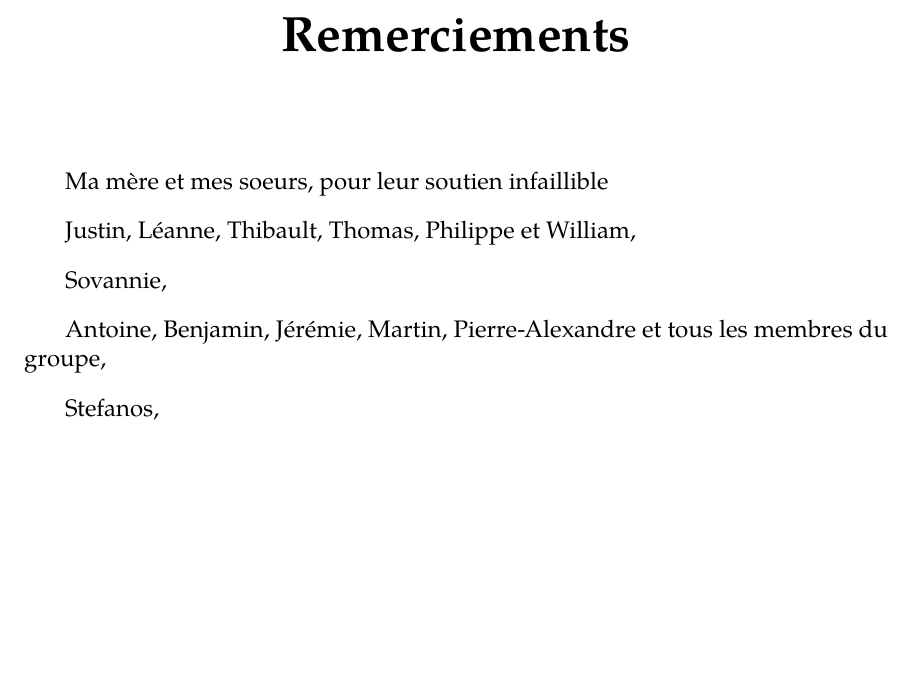
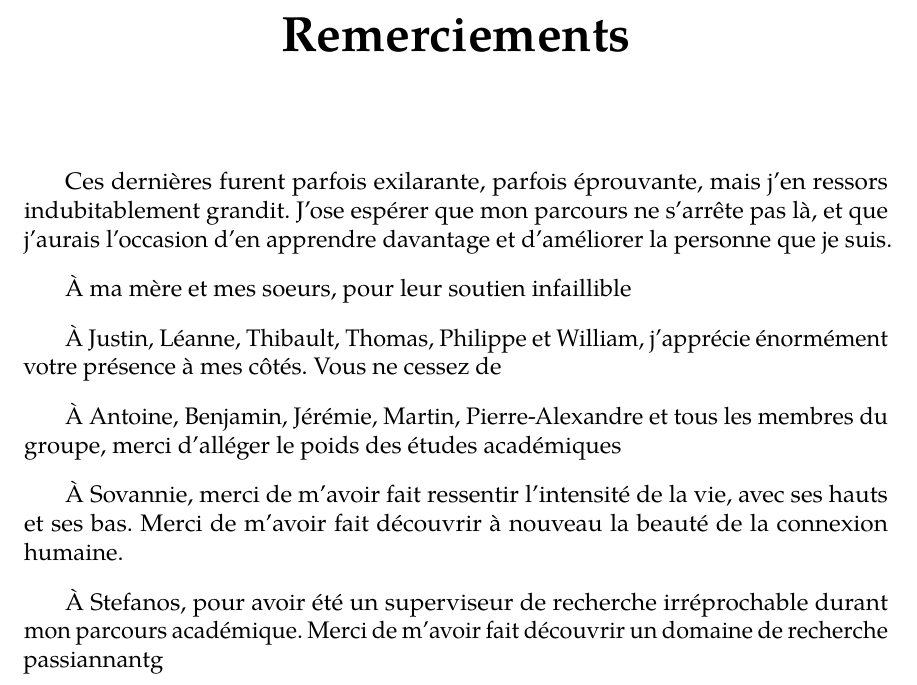
Before and after one commit to juliendrapeau/memoire, a LaTeX book (memoire.tex, which reads remerciements.tex): part of page 5 of 49, cut so that both start at the same text, the shorter picture padded with empty space. Compiled offline with pdfLaTeX.

Commit message:
Backup: 2025-03-11

```diff
--- a/remerciements.tex
+++ b/remerciements.tex
@@ -1,12 +1,14 @@
 \begin{comment}
 \end{comment}
 
-Ma mère et mes soeurs, pour leur soutien infaillible
+Ces dernières furent parfois exilarante, parfois éprouvante, mais j'en ressors indubitablement grandit. J'ose espérer que mon parcours ne s'arrête pas là, et que j'aurais l'occasion d'en apprendre davantage et d'améliorer la personne que je suis.
 
-Justin, Léanne, Thibault, Thomas, Philippe et William,
+À ma mère et mes soeurs, pour leur soutien infaillible
 
-Sovannie,
+À Justin, Léanne, Thibault, Thomas, Philippe et William, j'apprécie énormément votre présence à mes côtés. Vous ne cessez de
 
-Antoine, Benjamin, Jérémie, Martin, Pierre-Alexandre et tous les membres du groupe,
+À Antoine, Benjamin, Jérémie, Martin, Pierre-Alexandre et tous les membres du groupe, merci d'alléger le poids des études académiques
 
-Stefanos,
+À Sovannie, merci de m'avoir fait ressentir l'intensité de la vie, avec ses hauts et ses bas. Merci de m'avoir fait découvrir à nouveau la beauté de la connexion humaine.
+
+À Stefanos, pour avoir été un superviseur de recherche irréprochable durant mon parcours académique. Merci de m'avoir fait découvrir un domaine de recherche passiannantg
```
